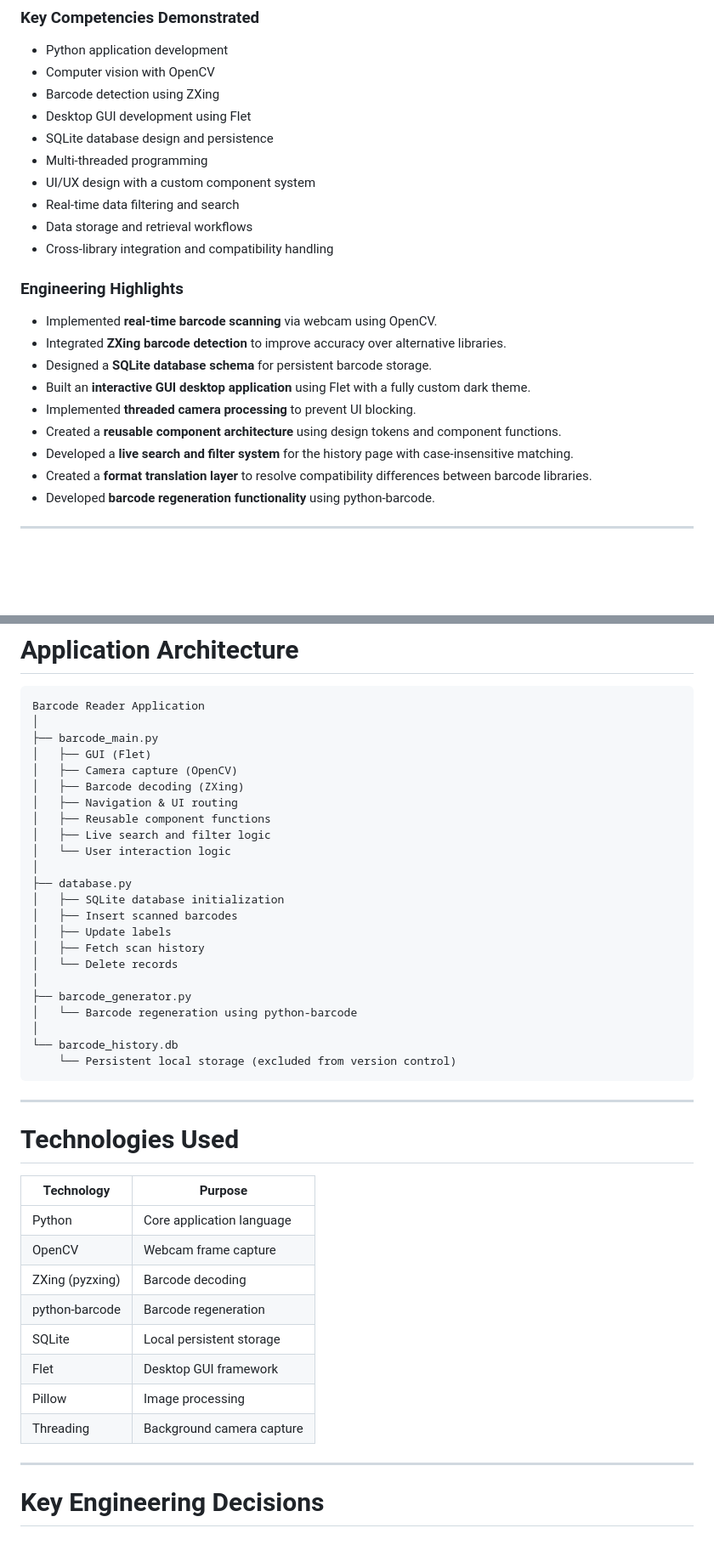
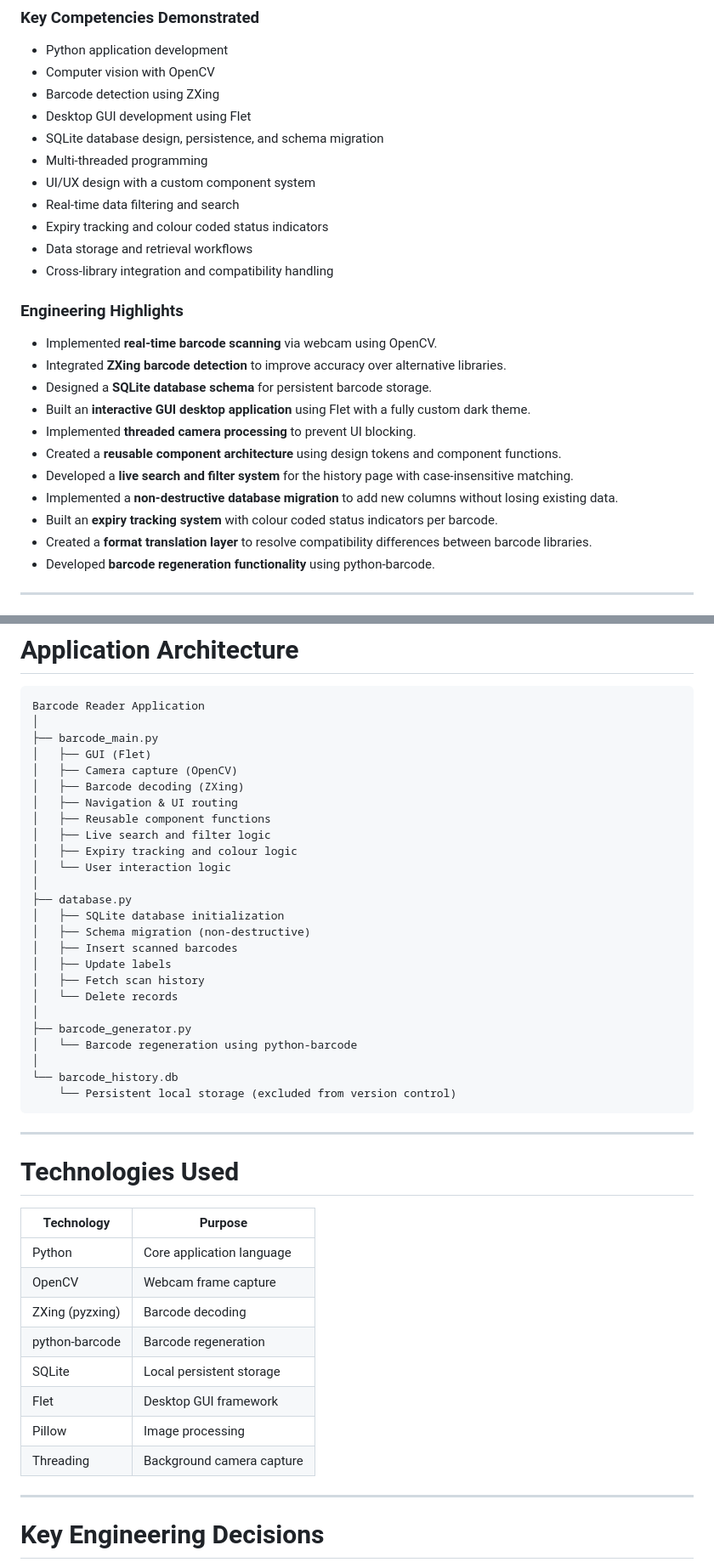
Before and after one commit to VishPetkar13/BarCode_Reader, a Markdown page: README.md, 2 parts joined by grey strips. Shown at 85% size. Rendered like a GitHub page; blank space fills up the shorter version.

```diff
--- a/README.md
+++ b/README.md
@@ -31,10 +32,11 @@ This project demonstrates practical software engineering skills relevant to **Da
 * Computer vision with OpenCV
 * Barcode detection using ZXing
 * Desktop GUI development using Flet
-* SQLite database design and persistence
+* SQLite database design, persistence, and schema migration
 * Multi-threaded programming
 * UI/UX design with a custom component system
 * Real-time data filtering and search
+* Expiry tracking and colour coded status indicators
 * Data storage and retrieval workflows
 * Cross-library integration and compatibility handling
 
@@ -47,6 +49,8 @@ This project demonstrates practical software engineering skills relevant to **Da
 * Implemented **threaded camera processing** to prevent UI blocking.
 * Created a **reusable component architecture** using design tokens and component functions.
 * Developed a **live search and filter system** for the history page with case-insensitive matching.
+* Implemented a **non-destructive database migration** to add new columns without losing existing data.
+* Built an **expiry tracking system** with colour coded status indicators per barcode.
 * Created a **format translation layer** to resolve compatibility differences between barcode libraries.
 * Developed **barcode regeneration functionality** using python-barcode.
 
@@ -230,10 +254,12 @@ Barcode Reader Application
 │   ├── Navigation & UI routing
 │   ├── Reusable component functions
 │   ├── Live search and filter logic
+│   ├── Expiry tracking and colour logic
 │   └── User interaction logic
 │
 ├── database.py
 │   ├── SQLite database initialization
+│   ├── Schema migration (non-destructive)
 │   ├── Insert scanned barcodes
 │   ├── Update labels
 │   ├── Fetch scan history
@@ -250,16 +276,16 @@ Barcode Reader Application
 
 # Technologies Used
 
-| Technology      | Purpose                        |
-| --------------- | ------------------------------ |
-| Python          | Core application language      |
-| OpenCV          | Webcam frame capture           |
-| ZXing (pyzxing) | Barcode decoding               |
-| python-barcode  | Barcode regeneration           |
-| SQLite          | Local persistent storage       |
-| Flet            | Desktop GUI framework          |
-| Pillow          | Image processing               |
-| Threading       | Background camera capture      |
+| Technology      | Purpose                   |
+| --------------- | ------------------------- |
+| Python          | Core application language |
+| OpenCV          | Webcam frame capture      |
+| ZXing (pyzxing) | Barcode decoding          |
+| python-barcode  | Barcode regeneration      |
+| SQLite          | Local persistent storage  |
+| Flet            | Desktop GUI framework     |
+| Pillow          | Image processing          |
+| Threading       | Background camera capture |
 
 ---
 
```
Also changed, not shown: other parts of README.md (+49 -11 lines).
